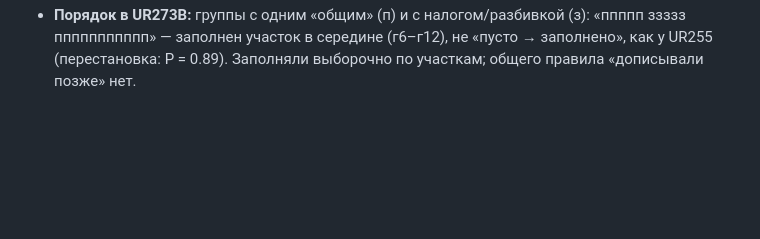
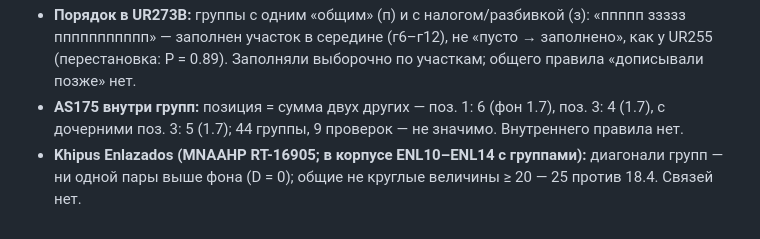
Before and after one commit to VladimirMoor/khipu-links, a Markdown page: docs/project_log_ru.md, the part around the change. GitHub-like rendering; blank space fills up the shorter version.

Commit message:
AS175 within-group sums and Khipus Enlazados: no relations
Co-Authored-By: Claude Opus 5.5 <noreply@anthropic.com>

```diff
--- a/docs/project_log_ru.md
+++ b/docs/project_log_ru.md
@@ -1046,3 +1046,7 @@ A/20N) 6 против 0.45 (Пуассон p ≈ 1e-5)**; UR269 ~ UR275 5 про
 - **Порядок в UR273B:** группы с одним «общим» (п) и с налогом/разбивкой (з): «ппппп ззззз
   ппппппппппп» — заполнен участок в середине (г6–г12), не «пусто → заполнено», как у UR255
   (перестановка: P = 0.89). Заполняли выборочно по участкам; общего правила «дописывали позже» нет.
+- **AS175 внутри групп:** позиция = сумма двух других — поз. 1: 6 (фон 1.7), поз. 3: 4 (1.7), с дочерними
+  поз. 3: 5 (1.7); 44 группы, 9 проверок — не значимо. Внутреннего правила нет.
+- **Khipus Enlazados (MNAAHP RT-16905; в корпусе ENL10–ENL14 с группами):** диагонали групп — ни одной
+  пары выше фона (D = 0); общие не круглые величины ≥ 20 — 25 против 18.4. Связей нет.
```
